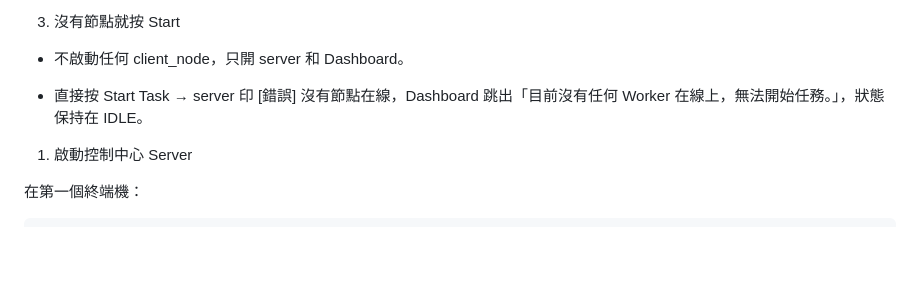
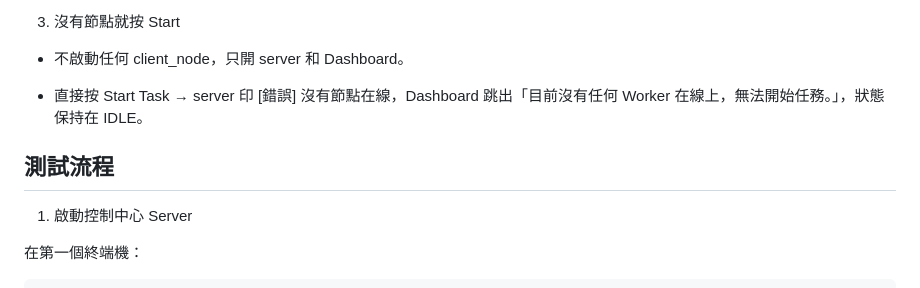
Before and after one commit to lavacatisreal/ComputerNetworkingFinalProject, a Markdown page: README.md, the part around the change. Rendered like a GitHub page; blank space fills up the shorter version.

Commit message:
Update README with testing process section
Add a section for testing process in README.

```diff
--- a/README.md
+++ b/README.md
@@ -52,6 +52,7 @@
 
 * 直接按 Start Task → server 印 [錯誤] 沒有節點在線，Dashboard 跳出「目前沒有任何 Worker 在線上，無法開始任務。」，狀態保持在 IDLE。
 
+## 測試流程
 1. 啟動控制中心 Server
 
 在第一個終端機：
```
